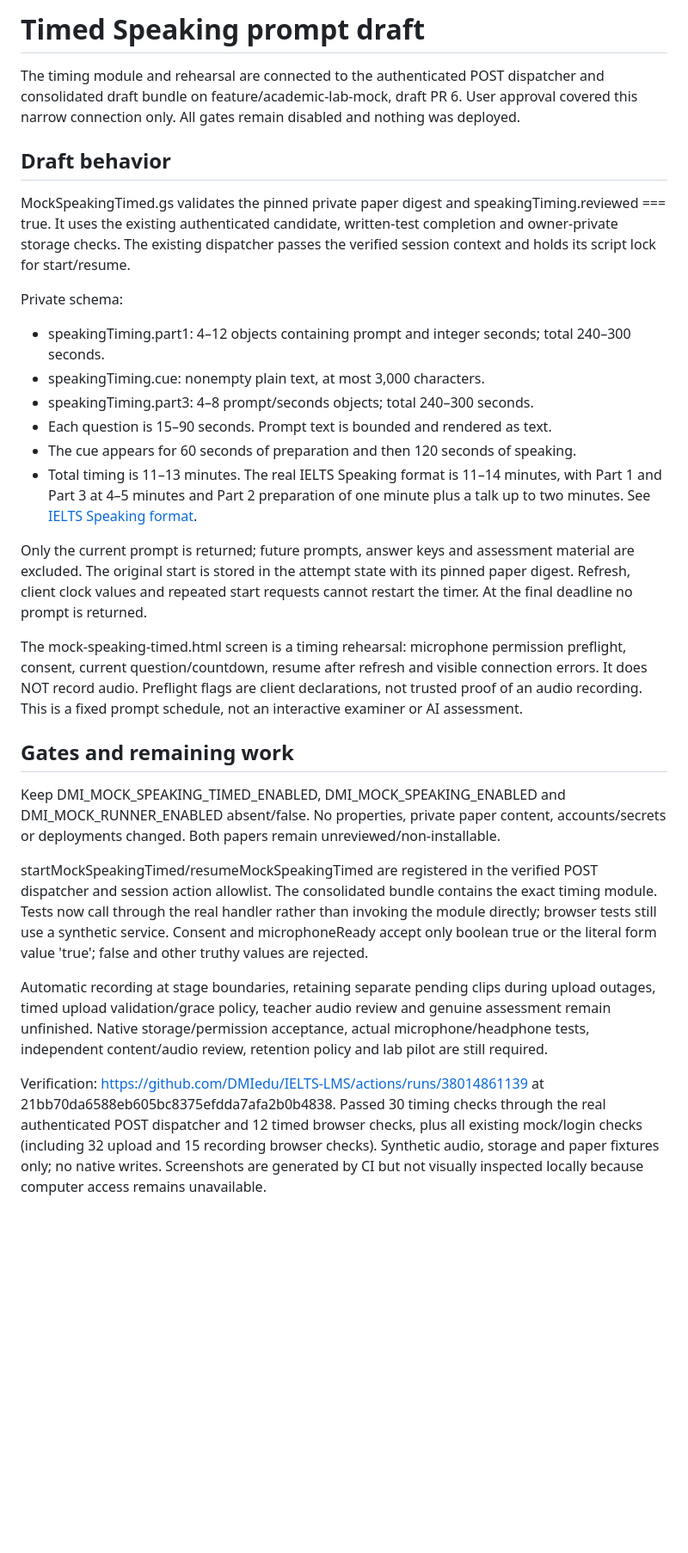
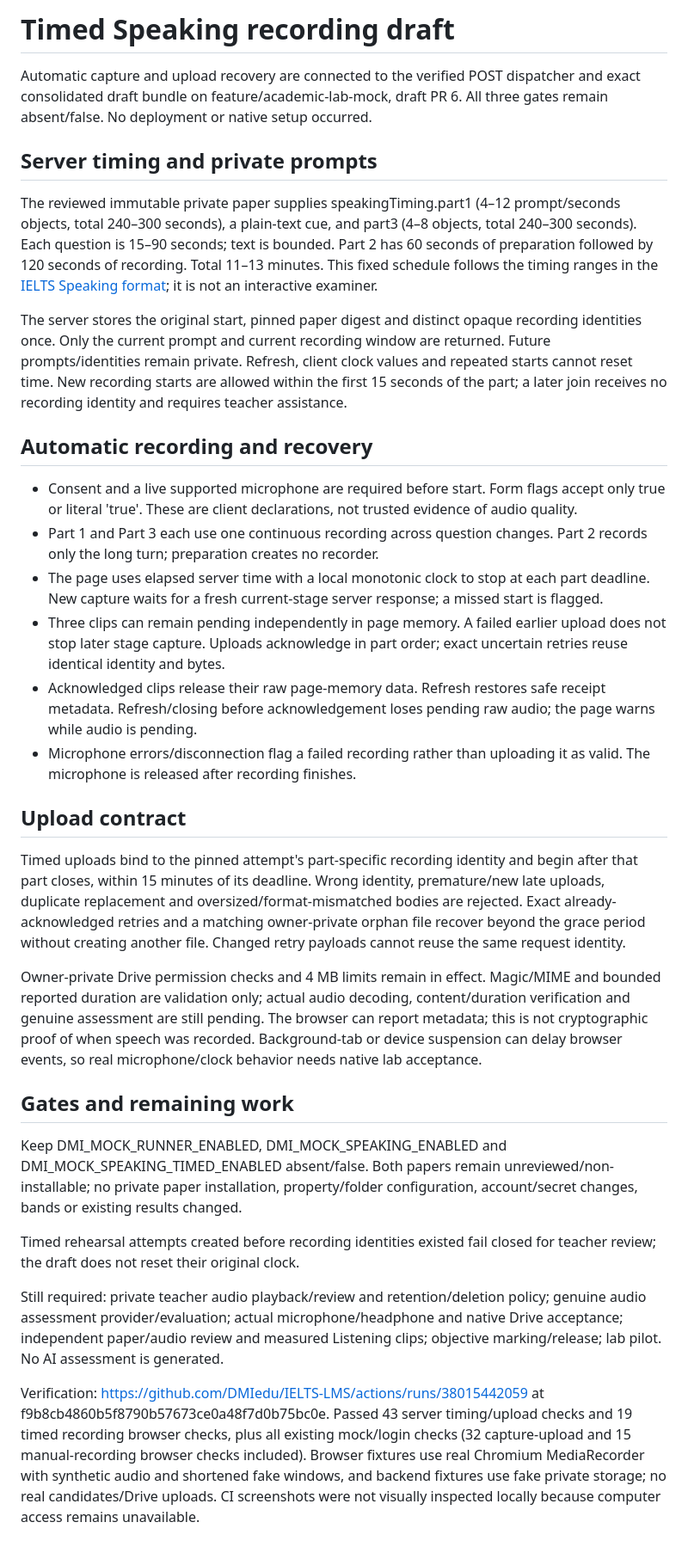
Before and after one commit to DMIedu/IELTS-LMS, a Markdown page: MOCK-SPEAKING-TIMED-STATUS.md, the part around the change. Shown at 86% size. GitHub-like rendering; blank space fills up the shorter version.

Commit message:
Document checked automatic Speaking capture and upload limits

```diff
--- a/MOCK-SPEAKING-TIMED-STATUS.md
+++ b/MOCK-SPEAKING-TIMED-STATUS.md
@@ -1,30 +1,34 @@
-# Timed Speaking prompt draft
+# Timed Speaking recording draft
 
-The timing module and rehearsal are connected to the authenticated POST dispatcher and consolidated draft bundle on feature/academic-lab-mock, draft PR 6. User approval covered this narrow connection only. All gates remain disabled and nothing was deployed.
+Automatic capture and upload recovery are connected to the verified POST dispatcher and exact consolidated draft bundle on feature/academic-lab-mock, draft PR 6. All three gates remain absent/false. No deployment or native setup occurred.
 
-## Draft behavior
+## Server timing and private prompts
 
-MockSpeakingTimed.gs validates the pinned private paper digest and speakingTiming.reviewed === true. It uses the existing authenticated candidate, written-test completion and owner-private storage checks. The existing dispatcher passes the verified session context and holds its script lock for start/resume.
+The reviewed immutable private paper supplies speakingTiming.part1 (4–12 prompt/seconds objects, total 240–300 seconds), a plain-text cue, and part3 (4–8 objects, total 240–300 seconds). Each question is 15–90 seconds; text is bounded. Part 2 has 60 seconds of preparation followed by 120 seconds of recording. Total 11–13 minutes. This fixed schedule follows the timing ranges in the [IELTS Speaking format](https://ielts.org/take-a-test/test-types/ielts-academic-test/ielts-academic-format-speaking); it is not an interactive examiner.
 
-Private schema:
-- speakingTiming.part1: 4–12 objects containing prompt and integer seconds; total 240–300 seconds.
-- speakingTiming.cue: nonempty plain text, at most 3,000 characters.
-- speakingTiming.part3: 4–8 prompt/seconds objects; total 240–300 seconds.
-- Each question is 15–90 seconds. Prompt text is bounded and rendered as text.
-- The cue appears for 60 seconds of preparation and then 120 seconds of speaking.
-- Total timing is 11–13 minutes. The real IELTS Speaking format is 11–14 minutes, with Part 1 and Part 3 at 4–5 minutes and Part 2 preparation of one minute plus a talk up to two minutes. See [IELTS Speaking format](https://ielts.org/take-a-test/test-types/ielts-academic-test/ielts-academic-format-speaking).
+The server stores the original start, pinned paper digest and distinct opaque recording identities once. Only the current prompt and current recording window are returned. Future prompts/identities remain private. Refresh, client clock values and repeated starts cannot reset time. New recording starts are allowed within the first 15 seconds of the part; a later join receives no recording identity and requires teacher assistance.
 
-Only the current prompt is returned; future prompts, answer keys and assessment material are excluded. The original start is stored in the attempt state with its pinned paper digest. Refresh, client clock values and repeated start requests cannot restart the timer. At the final deadline no prompt is returned.
+## Automatic recording and recovery
 
-The mock-speaking-timed.html screen is a timing rehearsal: microphone permission preflight, consent, current question/countdown, resume after refresh and visible connection errors. It does NOT record audio. Preflight flags are client declarations, not trusted proof of an audio recording. This is a fixed prompt schedule, not an interactive examiner or AI assessment.
+- Consent and a live supported microphone are required before start. Form flags accept only true or literal 'true'. These are client declarations, not trusted evidence of audio quality.
+- Part 1 and Part 3 each use one continuous recording across question changes. Part 2 records only the long turn; preparation creates no recorder.
+- The page uses elapsed server time with a local monotonic clock to stop at each part deadline. New capture waits for a fresh current-stage server response; a missed start is flagged.
+- Three clips can remain pending independently in page memory. A failed earlier upload does not stop later stage capture. Uploads acknowledge in part order; exact uncertain retries reuse identical identity and bytes.
+- Acknowledged clips release their raw page-memory data. Refresh restores safe receipt metadata. Refresh/closing before acknowledgement loses pending raw audio; the page warns while audio is pending.
+- Microphone errors/disconnection flag a failed recording rather than uploading it as valid. The microphone is released after recording finishes.
+
+## Upload contract
+
+Timed uploads bind to the pinned attempt's part-specific recording identity and begin after that part closes, within 15 minutes of its deadline. Wrong identity, premature/new late uploads, duplicate replacement and oversized/format-mismatched bodies are rejected. Exact already-acknowledged retries and a matching owner-private orphan file recover beyond the grace period without creating another file. Changed retry payloads cannot reuse the same request identity.
+
+Owner-private Drive permission checks and 4 MB limits remain in effect. Magic/MIME and bounded reported duration are validation only; actual audio decoding, content/duration verification and genuine assessment are still pending. The browser can report metadata; this is not cryptographic proof of when speech was recorded. Background-tab or device suspension can delay browser events, so real microphone/clock behavior needs native lab acceptance.
 
 ## Gates and remaining work
 
-Keep DMI_MOCK_SPEAKING_TIMED_ENABLED, DMI_MOCK_SPEAKING_ENABLED and DMI_MOCK_RUNNER_ENABLED absent/false. No properties, private paper content, accounts/secrets or deployments changed. Both papers remain unreviewed/non-installable.
+Keep DMI_MOCK_RUNNER_ENABLED, DMI_MOCK_SPEAKING_ENABLED and DMI_MOCK_SPEAKING_TIMED_ENABLED absent/false. Both papers remain unreviewed/non-installable; no private paper installation, property/folder configuration, account/secret changes, bands or existing results changed.
 
-startMockSpeakingTimed/resumeMockSpeakingTimed are registered in the verified POST dispatcher and session action allowlist. The consolidated bundle contains the exact timing module. Tests now call through the real handler rather than invoking the module directly; browser tests still use a synthetic service. Consent and microphoneReady accept only boolean true or the literal form value 'true'; false and other truthy values are rejected.
+Timed rehearsal attempts created before recording identities existed fail closed for teacher review; the draft does not reset their original clock.
 
-Automatic recording at stage boundaries, retaining separate pending clips during upload outages, timed upload validation/grace policy, teacher audio review and genuine assessment remain unfinished. Native storage/permission acceptance, actual microphone/headphone tests, independent content/audio review, retention policy and lab pilot are still required.
+Still required: private teacher audio playback/review and retention/deletion policy; genuine audio assessment provider/evaluation; actual microphone/headphone and native Drive acceptance; independent paper/audio review and measured Listening clips; objective marking/release; lab pilot. No AI assessment is generated.
 
-
-Verification: https://github.com/DMIedu/IELTS-LMS/actions/runs/38014861139 at 21bb70da6588eb605bc8375efdda7afa2b0b4838. Passed 30 timing checks through the real authenticated POST dispatcher and 12 timed browser checks, plus all existing mock/login checks (including 32 upload and 15 recording browser checks). Synthetic audio, storage and paper fixtures only; no native writes. Screenshots are generated by CI but not visually inspected locally because computer access remains unavailable.
+Verification: https://github.com/DMIedu/IELTS-LMS/actions/runs/38015442059 at f9b8cb4860b5f8790b57673ce0a48f7d0b75bc0e. Passed 43 server timing/upload checks and 19 timed recording browser checks, plus all existing mock/login checks (32 capture-upload and 15 manual-recording browser checks included). Browser fixtures use real Chromium MediaRecorder with synthetic audio and shortened fake windows, and backend fixtures use fake private storage; no real candidates/Drive uploads. CI screenshots were not visually inspected locally because computer access remains unavailable.
```
